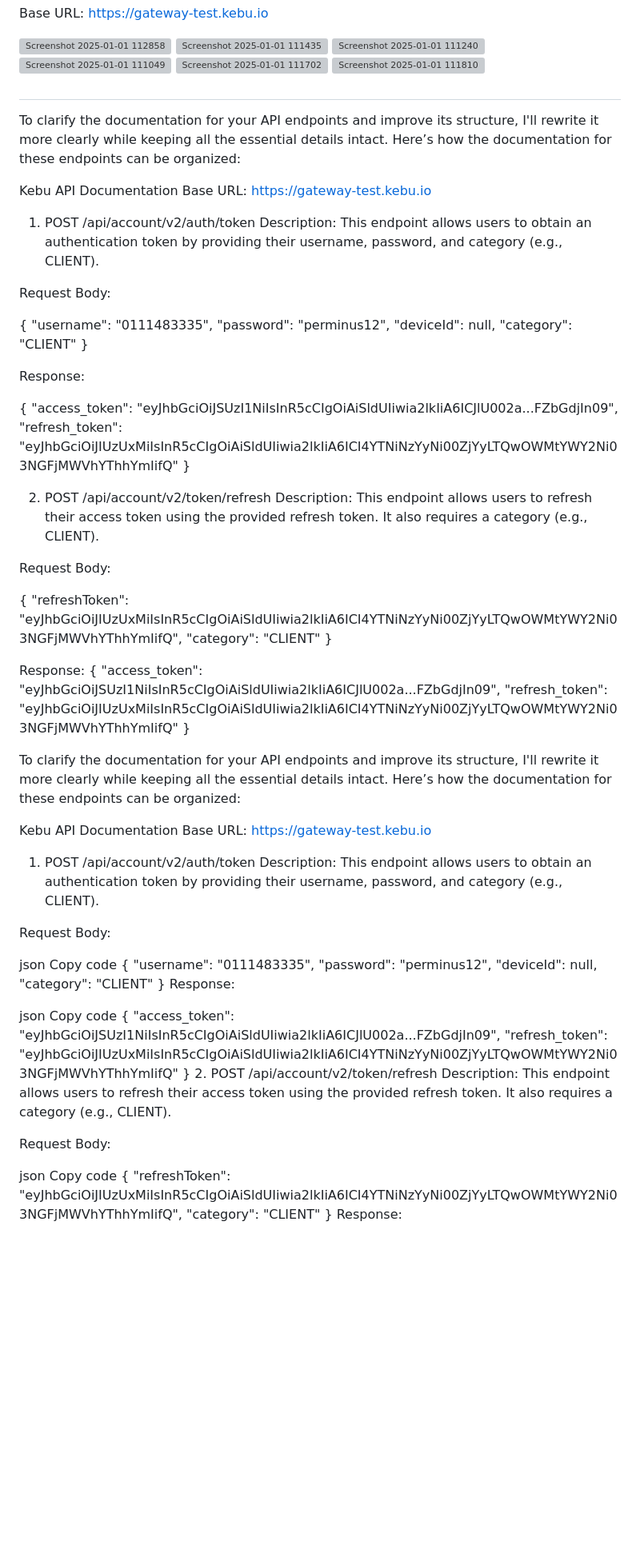
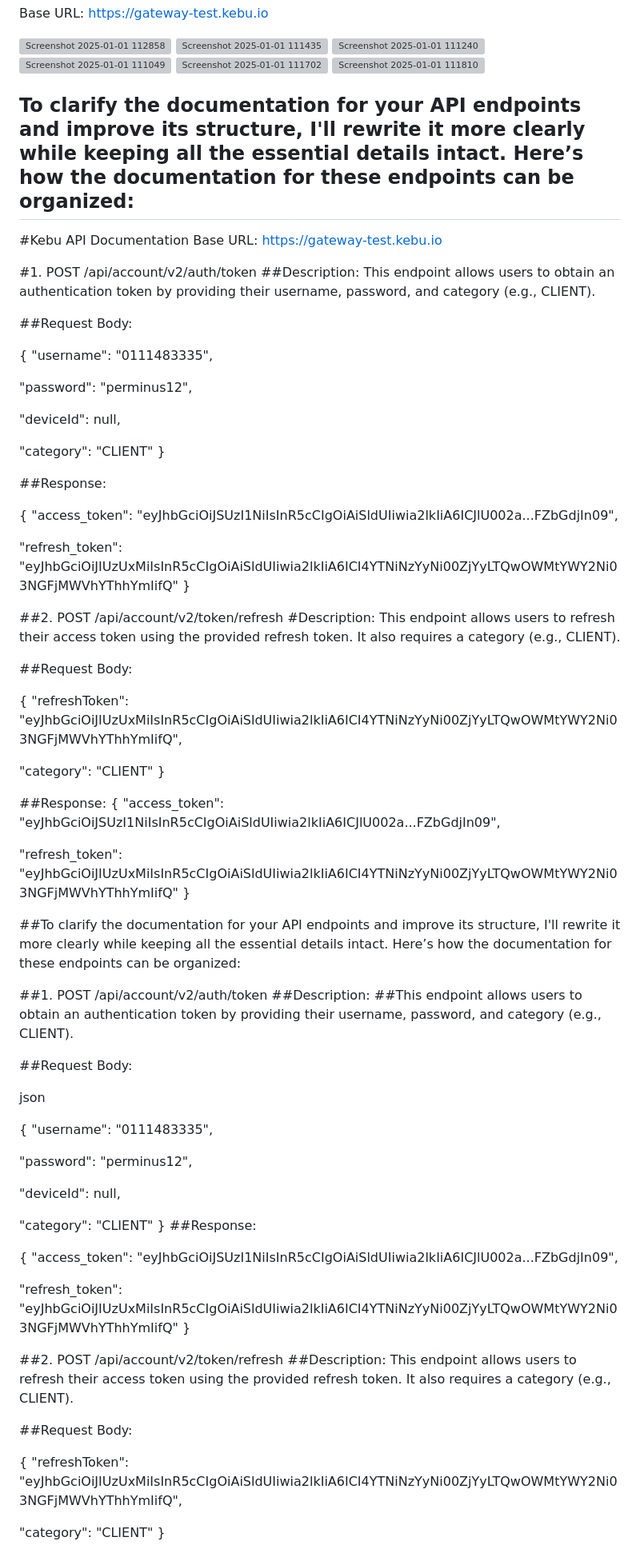
Before and after one commit to fezhull/Kebu-App-Implementing-API-Endpoints, a Markdown page: README.md, the part around one of its changes. Shown at 80% size. Drawn GitHub-style; blank space fills up the shorter version; grey boxes are pictures that could not be loaded.

```diff
--- a/README.md
+++ b/README.md
@@ -16,102 +16,95 @@ https://gateway-test.kebu.io
 
 <img width="174" alt="Screenshot 2025-01-01 111810" src="https://github.com/user-attachments/assets/60854f64-904b-4f36-971d-eacafdce736f" />
 
+## To clarify the documentation for your API endpoints and improve its structure, I'll rewrite it more clearly while keeping all the essential details intact. Here’s how the documentation for these endpoints can be organized:
 
-
-
-
-
-
-
-
-
-
-
-##
-To clarify the documentation for your API endpoints and improve its structure, I'll rewrite it more clearly while keeping all the essential details intact. Here’s how the documentation for these endpoints can be organized:
-
-Kebu API Documentation
+#Kebu API Documentation
 Base URL:
 https://gateway-test.kebu.io
 
-1. POST /api/account/v2/auth/token
-Description:
+#1. POST /api/account/v2/auth/token
+##Description:
 This endpoint allows users to obtain an authentication token by providing their username, password, and category (e.g., CLIENT).
 
-Request Body:
+##Request Body:
 
 {
   "username": "0111483335",
+
   "password": "perminus12",
+
   "deviceId": null,
+
   "category": "CLIENT"
 }
 
-Response:
+##Response:
 
 {
   "access_token": "eyJhbGciOiJSUzI1NiIsInR5cCIgOiAiSldUIiwia2lkIiA6ICJlU002a...FZbGdjIn09",
+
   "refresh_token": "eyJhbGciOiJIUzUxMiIsInR5cCIgOiAiSldUIiwia2lkIiA6ICI4YTNiNzYyNi00ZjYyLTQwOWMtYWY2Ni03NGFjMWVhYThhYmIifQ"
 }
 
 
-2. POST /api/account/v2/token/refresh
-Description:
+##2. POST /api/account/v2/token/refresh
+#Description:
 This endpoint allows users to refresh their access token using the provided refresh token. It also requires a category (e.g., CLIENT).
 
-Request Body:
+##Request Body:
 
 {
   "refreshToken": "eyJhbGciOiJIUzUxMiIsInR5cCIgOiAiSldUIiwia2lkIiA6ICI4YTNiNzYyNi00ZjYyLTQwOWMtYWY2Ni03NGFjMWVhYThhYmIifQ",
+
   "category": "CLIENT"
 }
 
-Response:
+##Response:
 {
   "access_token": "eyJhbGciOiJSUzI1NiIsInR5cCIgOiAiSldUIiwia2lkIiA6ICJlU002a...FZbGdjIn09",
+
   "refresh_token": "eyJhbGciOiJIUzUxMiIsInR5cCIgOiAiSldUIiwia2lkIiA6ICI4YTNiNzYyNi00ZjYyLTQwOWMtYWY2Ni03NGFjMWVhYThhYmIifQ"
 }
 
 
-To clarify the documentation for your API endpoints and improve its structure, I'll rewrite it more clearly while keeping all the essential details intact. Here’s how the documentation for these endpoints can be organized:
+##To clarify the documentation for your API endpoints and improve its structure, I'll rewrite it more clearly while keeping all the essential details intact. Here’s how the documentation for these endpoints can be organized:
 
-Kebu API Documentation
-Base URL:
-https://gateway-test.kebu.io
 
-1. POST /api/account/v2/auth/token
-Description:
-This endpoint allows users to obtain an authentication token by providing their username, password, and category (e.g., CLIENT).
+##1. POST /api/account/v2/auth/token
+##Description:
+##This endpoint allows users to obtain an authentication token by providing their username, password, and category (e.g., CLIENT).
 
-Request Body:
+##Request Body:
 
 json
-Copy code
+
 {
   "username": "0111483335",
+
   "password": "perminus12",
+
   "deviceId": null,
+
   "category": "CLIENT"
 }
-Response:
+##Response:
 
-json
-Copy code
+
 {
   "access_token": "eyJhbGciOiJSUzI1NiIsInR5cCIgOiAiSldUIiwia2lkIiA6ICJlU002a...FZbGdjIn09",
+
   "refresh_token": "eyJhbGciOiJIUzUxMiIsInR5cCIgOiAiSldUIiwia2lkIiA6ICI4YTNiNzYyNi00ZjYyLTQwOWMtYWY2Ni03NGFjMWVhYThhYmIifQ"
 }
-2. POST /api/account/v2/token/refresh
-Description:
+
+##2. POST /api/account/v2/token/refresh
+##Description:
 This endpoint allows users to refresh their access token using the provided refresh token. It also requires a category (e.g., CLIENT).
 
-Request Body:
+##Request Body:
 
-json
-Copy code
 {
   "refreshToken": "eyJhbGciOiJIUzUxMiIsInR5cCIgOiAiSldUIiwia2lkIiA6ICI4YTNiNzYyNi00ZjYyLTQwOWMtYWY2Ni03NGFjMWVhYThhYmIifQ",
+
   "category": "CLIENT"
 }
-Response:
 
```
Also changed, not shown: other parts of README.md (+32 -16 lines).
